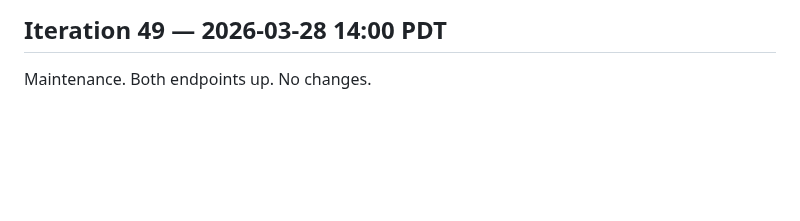
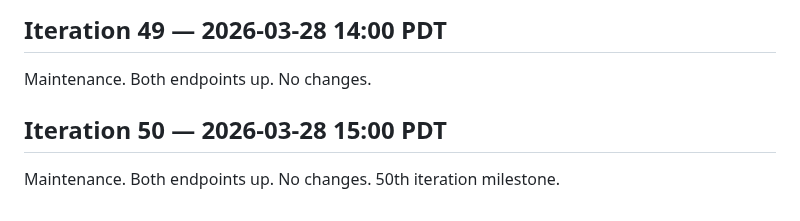
Before and after one commit to uw-math-ai/VeriDeepResearch, a Markdown page: log.md, the part around the change. Drawn GitHub-style; blank space fills up the shorter version.

Commit message:
Iteration 50: maintenance — 50th iteration milestone
Co-Authored-By: Claude Opus 4.6 (1M context) <noreply@anthropic.com>

```diff
--- a/log.md
+++ b/log.md
@@ -1101,3 +1101,7 @@ Maintenance. Local up, HF up. No changes.
 ## Iteration 49 — 2026-03-28 14:00 PDT
 
 Maintenance. Both endpoints up. No changes.
+
+## Iteration 50 — 2026-03-28 15:00 PDT
+
+Maintenance. Both endpoints up. No changes. 50th iteration milestone.
```
